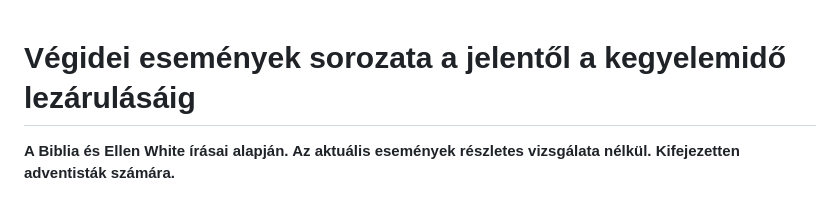
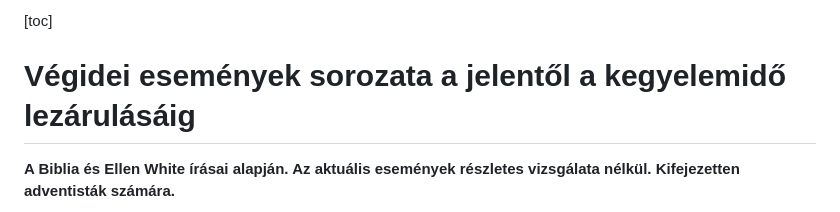
Before and after one commit to peterpolgar/Vegidei-esemenyek, a Markdown page: README.md, the part around the change. Rendered like a GitHub page.

Commit message:
developing the main doc

```diff
--- a/README.md
+++ b/README.md
@@ -1,3 +1,5 @@
+[toc]
+
 # Végidei események sorozata a jelentől a kegyelemidő  lezárulásáig
 
 __A Biblia és Ellen White írásai alapján. Az aktuális események részletes vizsgálata nélkül. Kifejezetten adventisták számára.__
```
